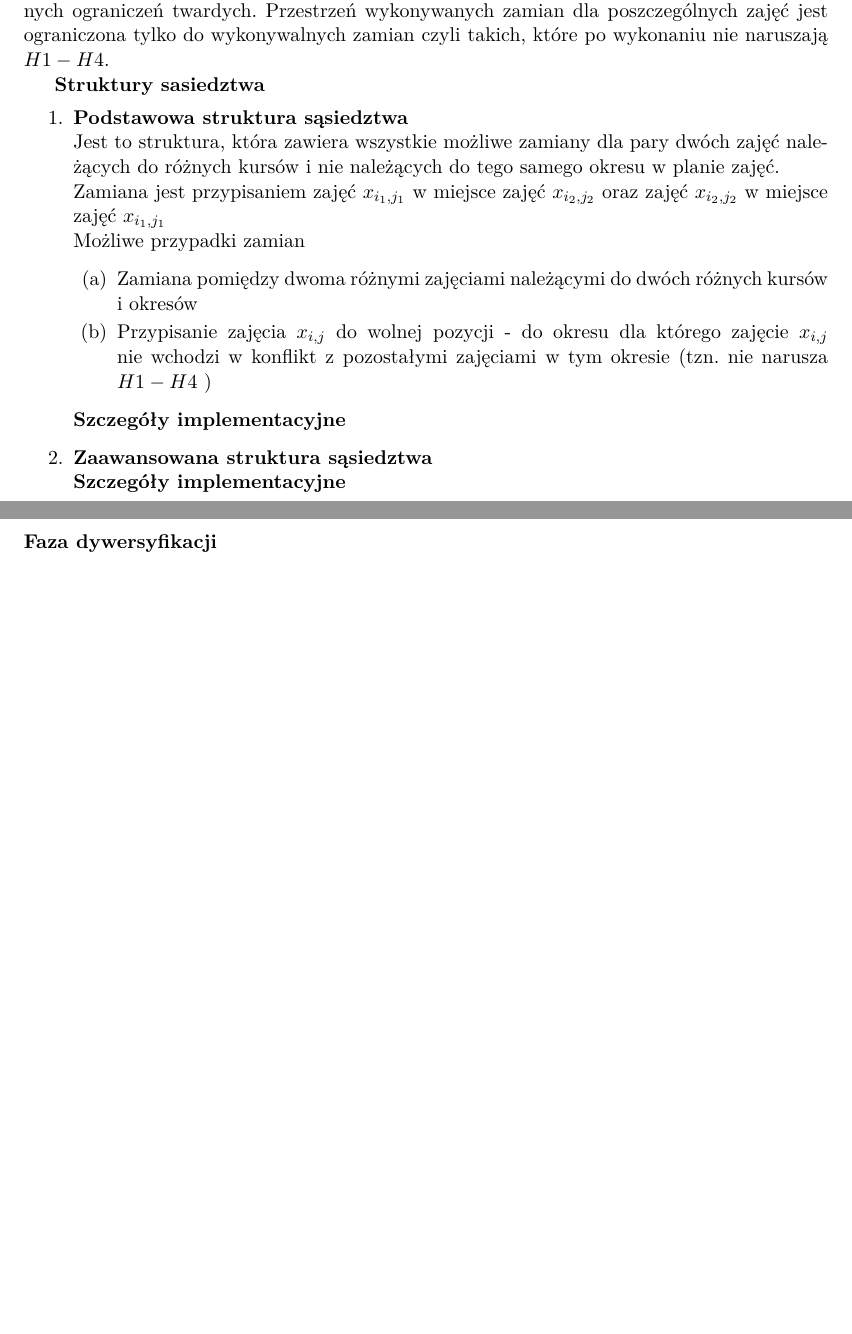
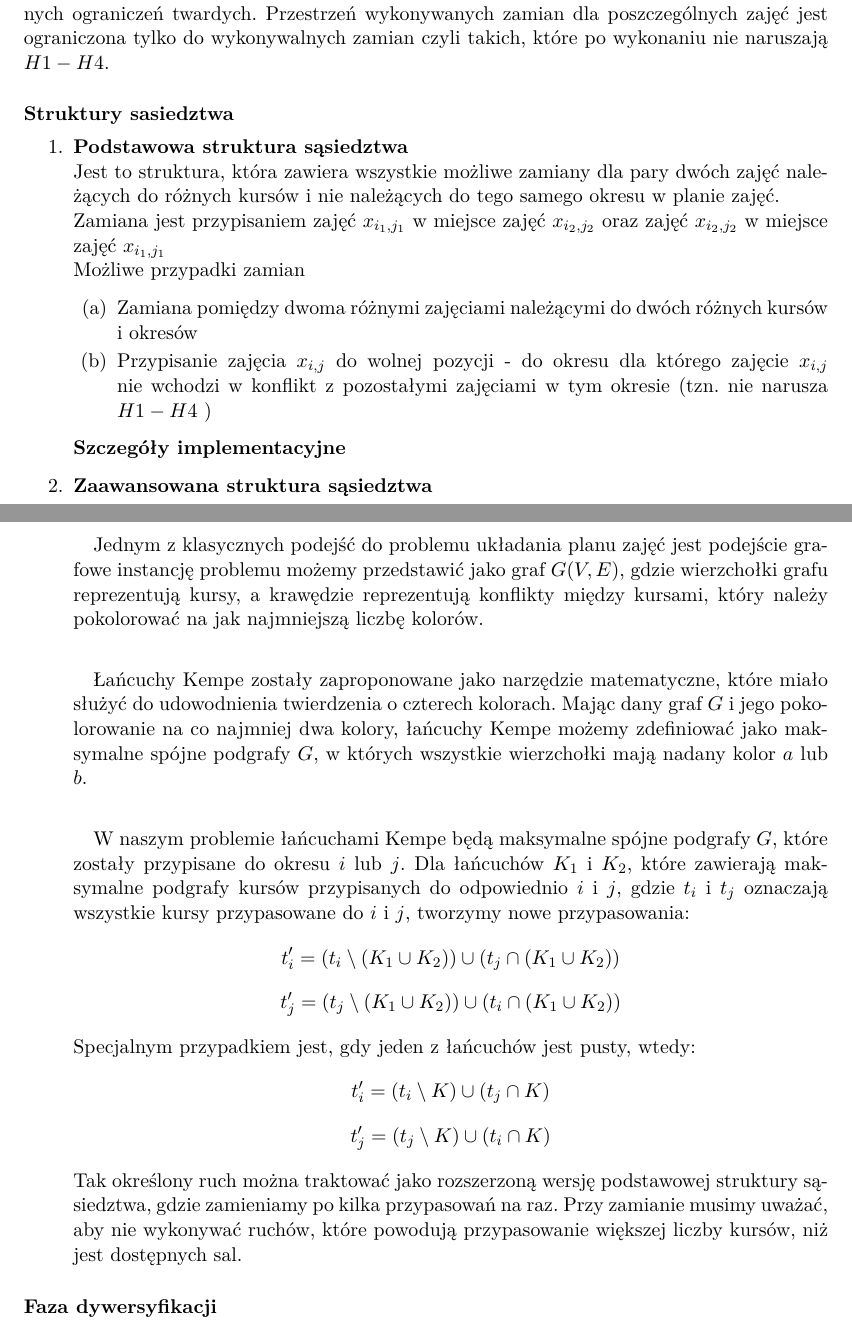
Before and after one commit to jianwang190/cats, a LaTeX thesis (docs/praca_inzynierska.tex): two parts of pages 11 and 12 of 18 before the commit and two parts of pages 11 and 12 of 19 after it, joined at a grey line, cut so that both start at the same text, the shorter picture padded with empty space. Compiled offline with pdfLaTeX.

Commit message:
praca: tabu advanced neighborhood

```diff
--- a/docs/praca_inzynierska.tex
+++ b/docs/praca_inzynierska.tex
@@ -148,7 +148,7 @@ Te same zajęcia powinny odbywać się w jak najmniejszej liczbie różnych pomi
 
 \subsubsection{Faza intensyfikacji}
 \par W fazie intensyfikacji zostają wprowadzone struktury sąsiedztwa prostego oraz pojedyncze i podwójne łańcuchy Kempe, w obrębie tych struktur dochodzi do zamian poszczególnych zajęć tak by nie naruszyć ograniczeń twardych. Na algorytm Tabu Search składa się kombinacja połączenia zamian w obrębie tych dwóch struktur, które przeprowadzane są w cyklu token - ring. Celem tej fazy jest ograniczenie funkcji oceny ograniczeń miękkich, nie łamiąc żadnych ograniczeń twardych. Przestrzeń wykonywanych zamian dla poszczególnych zajęć jest ograniczona tylko do wykonywalnych zamian czyli takich, które po wykonaniu nie naruszają ${H1-H4}$.
-\par \textbf{Struktury sasiedztwa}
+\paragraph{Struktury sasiedztwa}
 \begin{enumerate}
 \item \textbf{Podstawowa struktura sąsiedztwa} \\
 Jest to struktura, która zawiera wszystkie możliwe zamiany dla pary dwóch zajęć należących do różnych kursów i nie należących do tego samego okresu w planie zajęć. \\
@@ -161,8 +161,22 @@ Możliwe przypadki zamian
 \textbf{Szczegóły implementacyjne}
 
 
-\item \textbf{Zaawansowana struktura sąsiedztwa} \\
-\textbf{Szczegóły implementacyjne}
+\item \textbf{Zaawansowana struktura sąsiedztwa}
+\subparagraph{}
+Jednym z klasycznych podejść do problemu układania planu zajęć jest podejście grafowe instancję problemu możemy przedstawić jako graf $G(V, E)$, gdzie wierzchołki grafu reprezentują kursy, a krawędzie reprezentują konflikty między kursami, który należy pokolorować na jak najmniejszą liczbę kolorów.
+\subparagraph{}Łańcuchy Kempe zostały zaproponowane jako narzędzie matematyczne, które miało służyć do udowodnienia twierdzenia o czterech kolorach. Mając dany graf $G$ i jego pokolorowanie na co najmniej dwa kolory, łańcuchy Kempe możemy zdefiniować jako maksymalne spójne podgrafy $G$, w których wszystkie wierzchołki mają nadany kolor $a$ lub $b$.
+\subparagraph{}W naszym problemie łańcuchami Kempe będą maksymalne spójne podgrafy $G$, które zostały przypisane do okresu $i$ lub $j$. Dla łańcuchów $K_1$ i $K_2$, które zawierają maksymalne podgrafy kursów przypisanych do odpowiednio $i$ i $j$, gdzie $t_i$ i $t_j$ oznaczają wszystkie kursy przypasowane do $i$ i $j$, tworzymy nowe przypasowania:
+\[ t_i' = (t_i \setminus  (K_1 \cup K_2)) \cup (t_j \cap (K_1 \cup K_2)) \]
+\[ t_j' = (t_j \setminus  (K_1 \cup K_2)) \cup (t_i \cap (K_1 \cup K_2)) \]
+
+Specjalnym przypadkiem jest, gdy jeden z łańcuchów jest pusty, wtedy:
+\[ t_i' = (t_i \setminus K) \cup (t_j \cap K)\]
+\[ t_j' = (t_j \setminus K) \cup (t_i \cap K)\]
+
+Tak określony ruch można traktować jako rozszerzoną wersję podstawowej struktury sąsiedztwa, gdzie zamieniamy po kilka przypasowań na raz. Przy zamianie musimy uważać, aby nie wykonywać ruchów, które powodują przypasowanie większej liczby kursów, niż jest dostępnych sal.
+
+%- room assignment
+
 \end{enumerate}
 
 \subsubsection{Faza dywersyfikacji}
```
